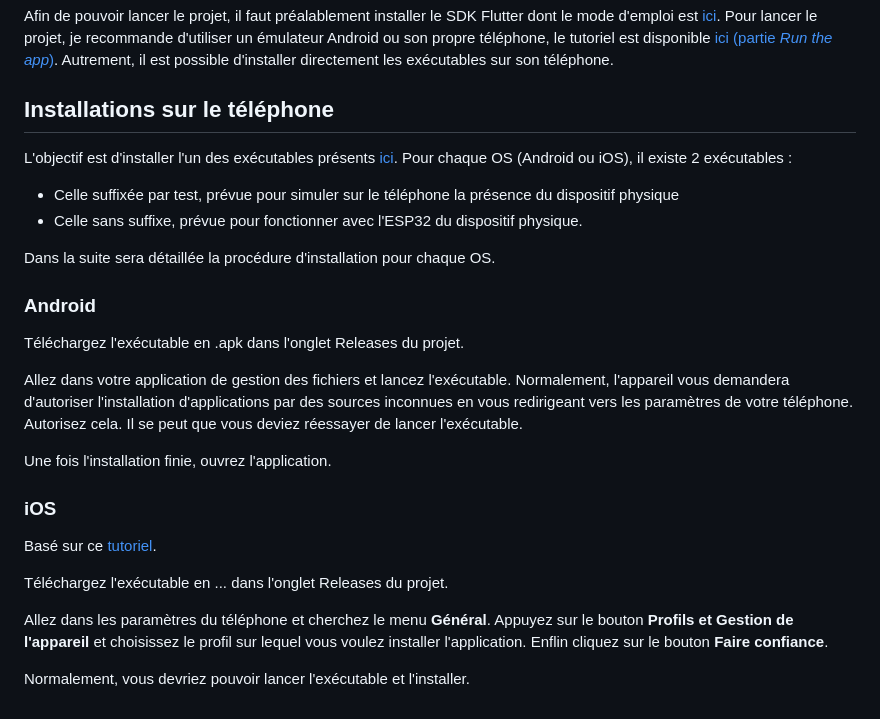
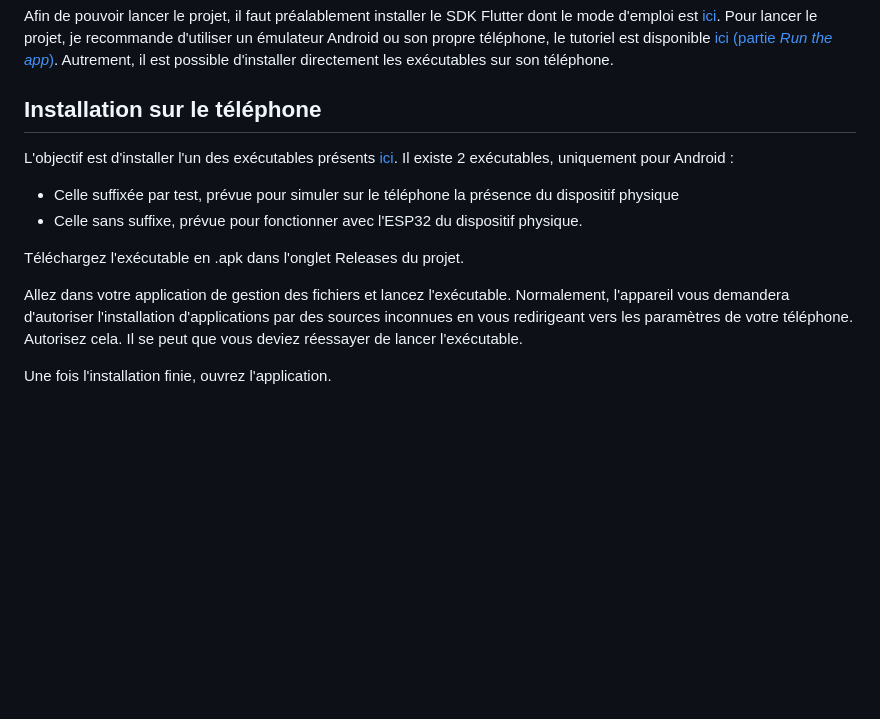
Before and after one commit to tachard/smart_mailbox, a Markdown page: README.md, the part around the change. Rendered like a GitHub page; blank space fills up the shorter version.

```diff
--- a/README.md
+++ b/README.md
@@ -42,28 +42,14 @@ git checkout [nom de branche]
 Afin de pouvoir lancer le projet, il faut préalablement installer le SDK Flutter dont le mode d'emploi est [ici](https://docs.flutter.dev/get-started/install).
 Pour lancer le projet, je recommande d'utiliser un émulateur Android ou son propre téléphone, le tutoriel est disponible [ici (partie *Run the app*)](https://docs.flutter.dev/get-started/test-drive?tab=vscode). Autrement, il est possible d'installer directement les exécutables sur son téléphone.
 
-## Installations sur le téléphone
+## Installation sur le téléphone
 
-L'objectif est d'installer l'un des exécutables présents [ici](https://github.com/tachard/smart_mailbox/releases). Pour chaque OS (Android ou iOS), il existe 2 exécutables :
+L'objectif est d'installer l'un des exécutables présents [ici](https://github.com/tachard/smart_mailbox/releases). Il existe 2 exécutables, uniquement pour Android :
 - Celle suffixée par test, prévue pour simuler sur le téléphone la présence du dispositif physique
 - Celle sans suffixe, prévue pour fonctionner avec l'ESP32 du dispositif physique.
-
-Dans la suite sera détaillée la procédure d'installation pour chaque OS.
-
-### Android
 
 Téléchargez l'exécutable en .apk dans l'onglet Releases du projet.
 
 Allez dans votre application de gestion des fichiers et lancez l'exécutable. Normalement, l'appareil vous demandera d'autoriser l'installation d'applications par des sources inconnues en vous redirigeant vers les paramètres de votre téléphone. Autorisez cela. Il se peut que vous deviez réessayer de lancer l'exécutable.
 
 Une fois l'installation finie, ouvrez l'application.
-
-### iOS
-
-Basé sur ce [tutoriel](https://www.androidphonesoft.com/blog/how-to-enable-unknown-sources-on-iphone/#How_do_I_enable_permission_for_unknown_sources_on_Iphone).
-
-Téléchargez l'exécutable en ... dans l'onglet Releases du projet.
-
-Allez dans les paramètres du téléphone et cherchez le menu **Général**. Appuyez sur le bouton **Profils et Gestion de l'appareil** et choisissez le profil sur lequel vous voulez installer l'application. Enflin cliquez sur le bouton **Faire confiance**.
-
-Normalement, vous devriez pouvoir lancer l'exécutable et l'installer.
```
